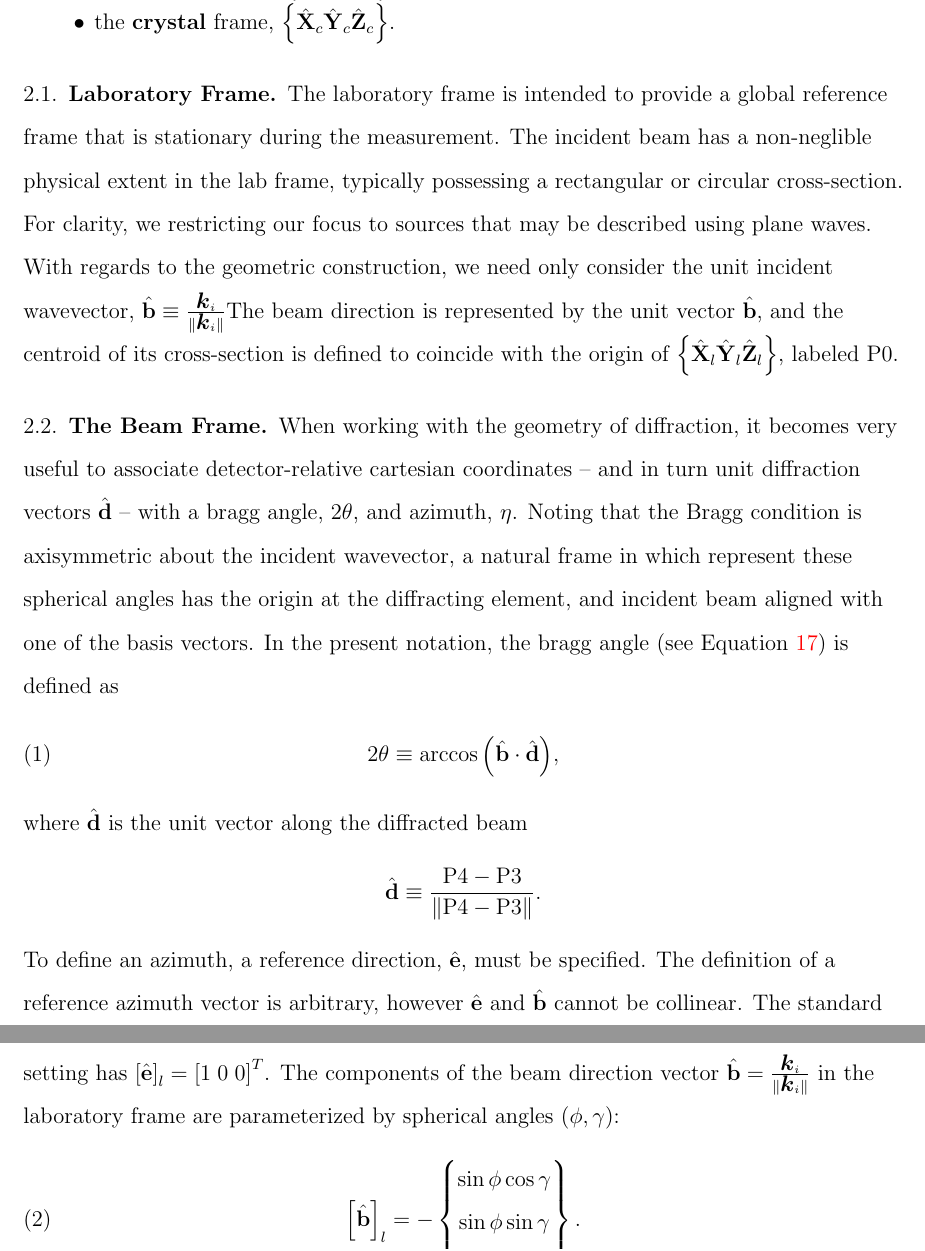
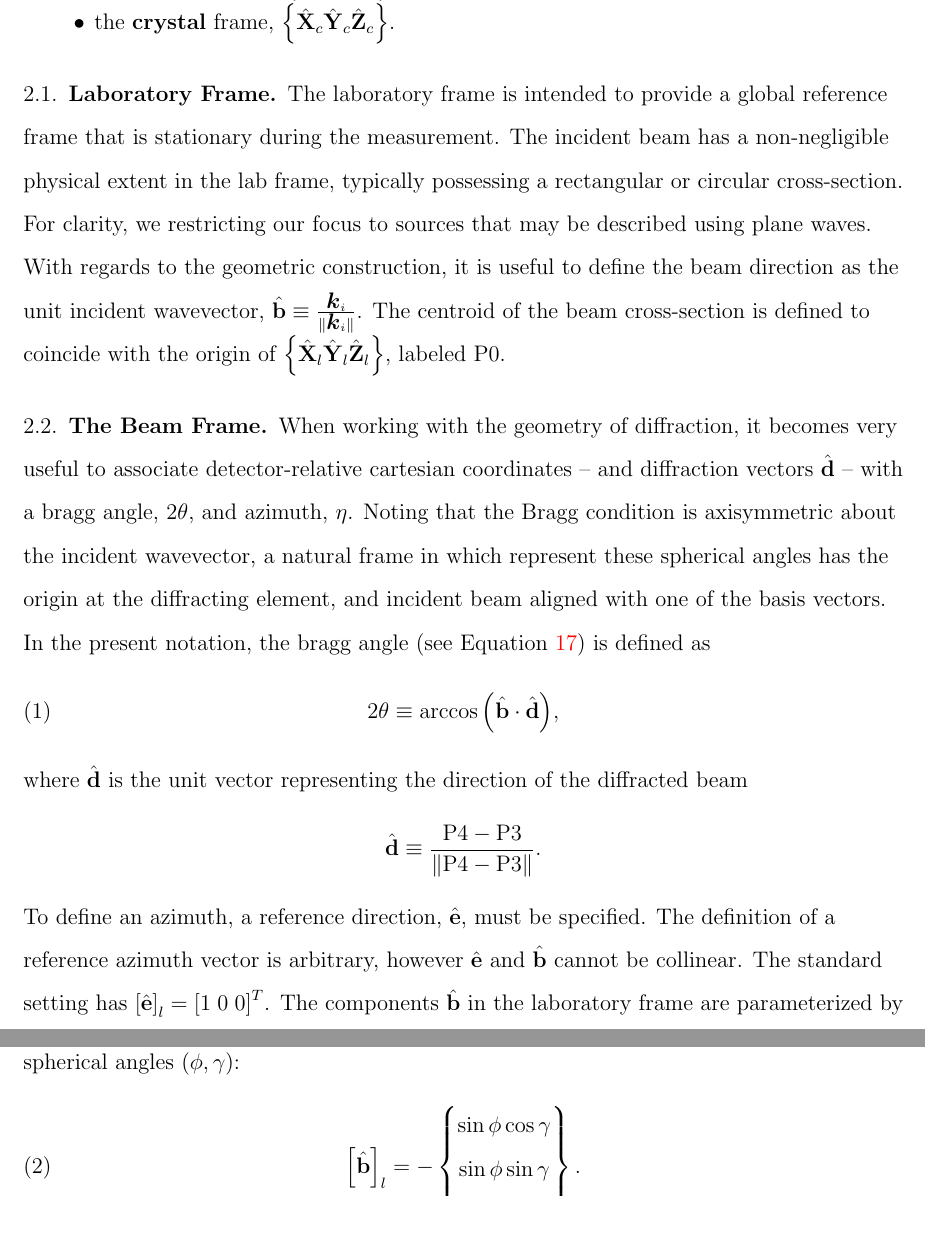
Before and after one commit to joelvbernier/HEDM_geometry, a LaTeX paper (main.tex): two parts of pages 2 and 3 of 15, joined at a grey line, cut so that both start at the same text, the shorter picture padded with empty space. Compiled offline with pdfLaTeX.

Commit message:
more edits to intro

```diff
--- a/main.tex
+++ b/main.tex
@@ -243,19 +243,17 @@ fundamental coordinate systems:
 \subsection{Laboratory Frame}\label{S:laboratory}
 The laboratory frame is intended to provide a global reference frame
 that is stationary during the measurement.  The incident beam has a
-non-neglible physical extent in the lab frame, typically possessing a
+non-negligible physical extent in the lab frame, typically possessing a
 rectangular or circular cross-section.  For clarity, we restricting
 our focus to sources that may be described using plane waves.  With
-regards to the geometric construction, we need only consider the unit
-incident wavevector, $\bhat\equiv\frac{\mbm{k}_i}{\|\mbm{k}_i\|}$The
-beam direction is represented by the unit vector \bhat, and the
-centroid of its cross-section is defined to coincide with the origin
+regards to the geometric construction, it is useful to define the beam
+direction as the unit incident wavevector, $\bhat\equiv\frac{\mbm{k}_i}{\|\mbm{k}_i\|}$.
+The centroid of the beam cross-section is defined to coincide with the origin
 of \labframe, labeled \Pzero.
 
 \subsection{The Beam Frame}
 When working with the geometry of diffraction, it becomes very useful
-to associate detector-relative cartesian coordinates -- and in turn
-unit diffraction vectors \dhat\ -- with a bragg angle, $2\theta$, and
+to associate detector-relative cartesian coordinates -- and diffraction vectors \dhat\ -- with a bragg angle, $2\theta$, and
 azimuth, $\eta$.  Noting that the Bragg condition is axisymmetric
 about the incident wavevector, a natural frame in which represent
 these spherical angles has the origin at the diffracting element, and
@@ -265,17 +263,15 @@ as
 \begin{equation}
   2\theta \equiv \arccos{\left( \bhat \cdot \dhat \right)},
 \end{equation}
-where \dhat\ is the unit vector along the diffracted beam
+where \dhat\ is the unit vector representing the direction of the diffracted beam
 \begin{displaymath}
   \dhat \equiv \frac{\Pfour-\Pthree}{\|\Pfour-\Pthree\|}.
 \end{displaymath}
 To define an azimuth, a reference direction, \ehat, must be specified.
 The definition of a reference azimuth vector is arbitrary, however
 \ehat\ and \bhat\ cannot be collinear.  The standard setting has
-$\labcomps{\ehat}=\left[1\;0\;0\right]^T$.  The components of the beam
-direction vector $\bhat=\frac{\mbm{k}_i}{\|\mbm{k}_i\|}$ in the
-laboratory frame are parameterized by spherical angles $(\phi,
-\gamma)$:
+$\labcomps{\ehat}=\left[1\;0\;0\right]^T$.  The components \bhat\ in the
+laboratory frame are parameterized by spherical angles $(\phi, \gamma)$:
 \begin{equation}
   \labcomps{\bhat} = -\begin{Bmatrix}
     \sin\phi \cos\gamma \\
```
